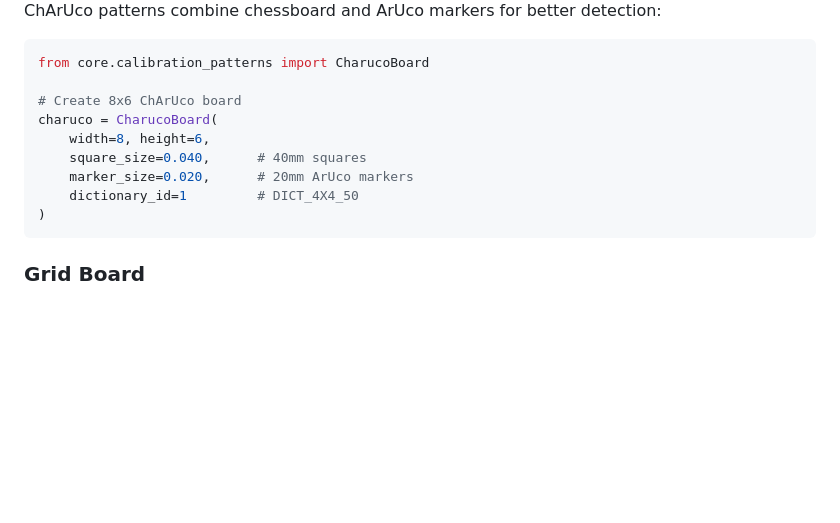
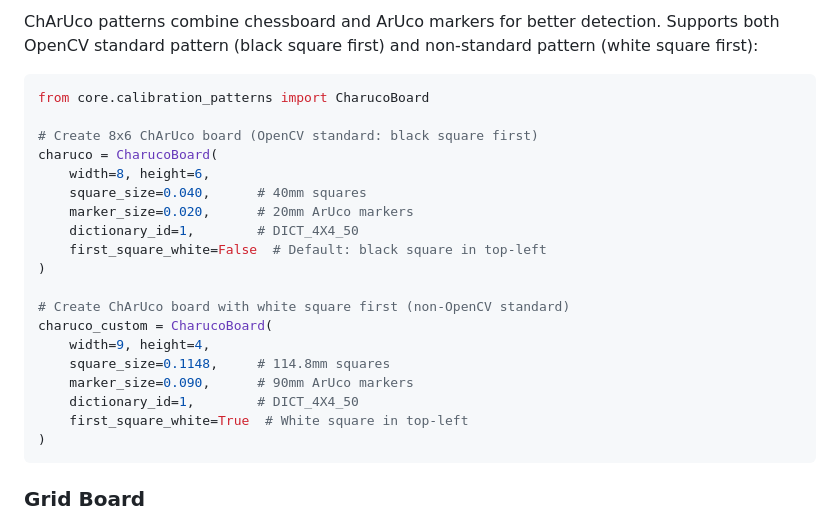
Before and after one commit to yizhongzhang1989/camera_calibration_toolkit, a Markdown page: README.md, the part around one of its changes. Drawn GitHub-style; blank space fills up the shorter version.

Commit message:
updated readme for first square white charuco

````diff
--- a/README.md
+++ b/README.md
@@ -192,15 +192,25 @@ chessboard = StandardChessboard(width=11, height=8, square_size=0.020)
 
-ChArUco patterns combine chessboard and ArUco markers for better detection:
+ChArUco patterns combine chessboard and ArUco markers for better detection. Supports both OpenCV standard pattern (black square first) and non-standard pattern (white square first):
 
 ```python
 from core.calibration_patterns import CharucoBoard
 
-# Create 8x6 ChArUco board
+# Create 8x6 ChArUco board (OpenCV standard: black square first)
 charuco = CharucoBoard(
     width=8, height=6,
     square_size=0.040,      # 40mm squares
     marker_size=0.020,      # 20mm ArUco markers
-    dictionary_id=1         # DICT_4X4_50
+    dictionary_id=1,        # DICT_4X4_50
+    first_square_white=False  # Default: black square in top-left
+)
+
+# Create ChArUco board with white square first (non-OpenCV standard)
+charuco_custom = CharucoBoard(
+    width=9, height=4,
+    square_size=0.1148,     # 114.8mm squares
+    marker_size=0.090,      # 90mm ArUco markers
+    dictionary_id=1,        # DICT_4X4_50
+    first_square_white=True  # White square in top-left
 )
 ```
 
````
Also changed, not shown: other parts of README.md (+1 -1 lines).
